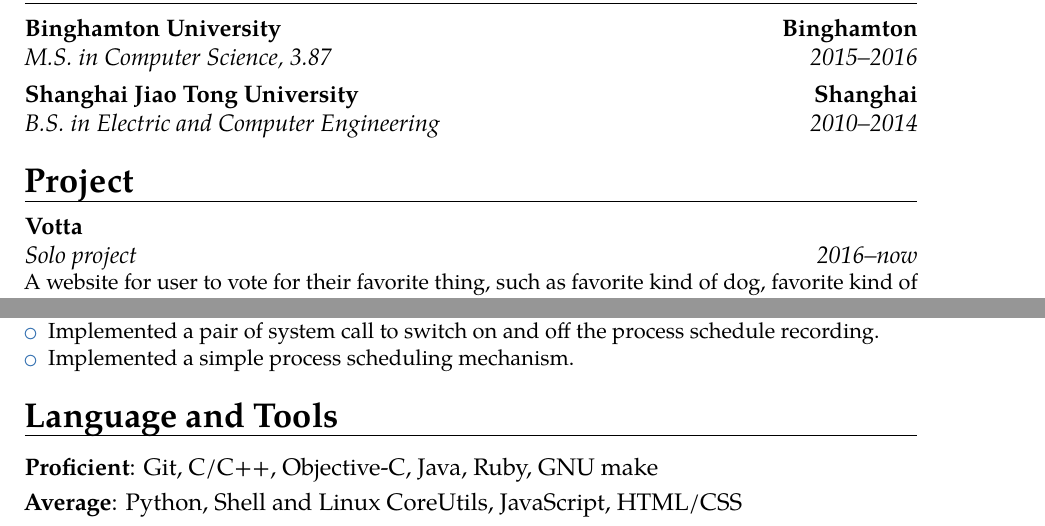
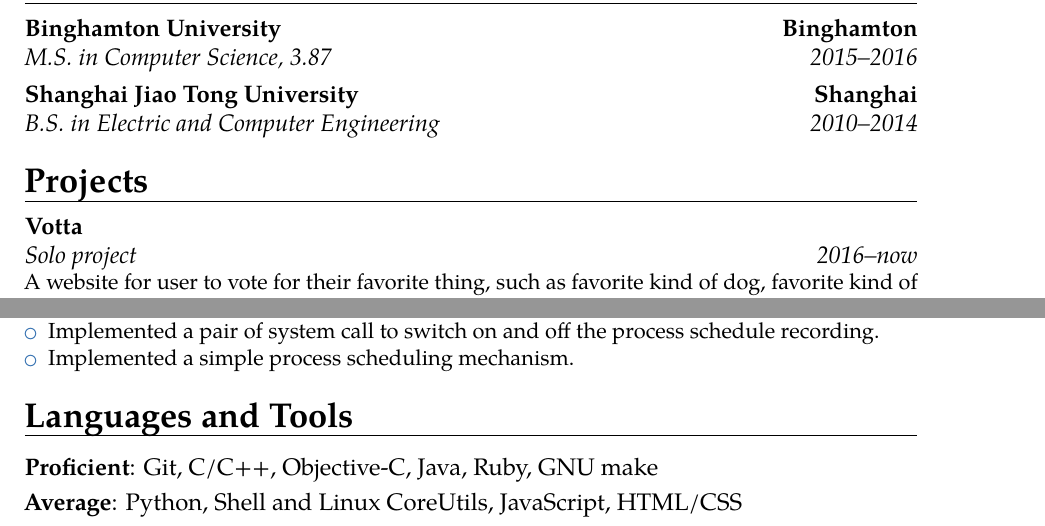
Before and after one commit to FranklinYu/franklinyu.github.io, a LaTeX CV (resume.tex): two parts of the page, joined at a grey line, cut so that both start at the same text. Compiled offline with pdfLaTeX.

Commit message:
[minor] Use plural form when appropriate

```diff
--- a/resume.tex
+++ b/resume.tex
@@ -33,7 +33,7 @@
 \cventry{2015--2016}{M.S. in Computer Science}{Binghamton University}{Binghamton}{\textit{3.87}}{}  % arguments 3 to 6 can be left empty
 \cventry{2010--2014}{B.S. in Electric and Computer Engineering}{Shanghai Jiao Tong University}{Shanghai}{}{}
 
-\section{Project}
+\section{Projects}
 \cventry[1 em]{2016--now}{Solo project}{Votta}{}{}{
 	A website for user to vote for their favorite thing, such as favorite kind of dog, favorite kind of text editor, or favorite kind of vegetable. Front-end based on Angular, back-end based on Rails.
 }
@@ -64,7 +64,7 @@
 	\end{itemize}
 }
 
-\section{Language and Tools}
+\section{Languages and Tools}
 \cvitem{Proficient}{Git, C/C++, Objective-C, Java, Ruby, GNU make}
 \cvitem{Average}{Python, Shell and Linux CoreUtils, JavaScript, HTML/CSS}
 
```
